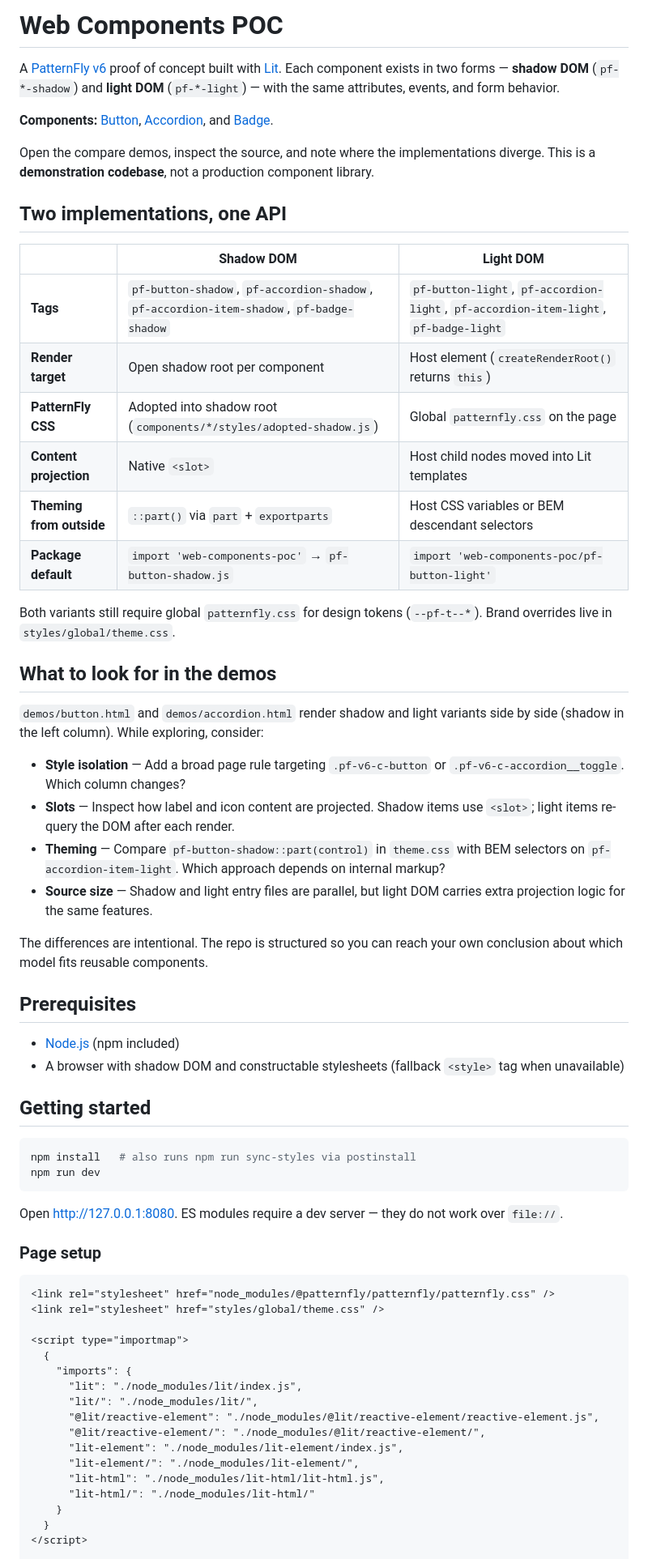
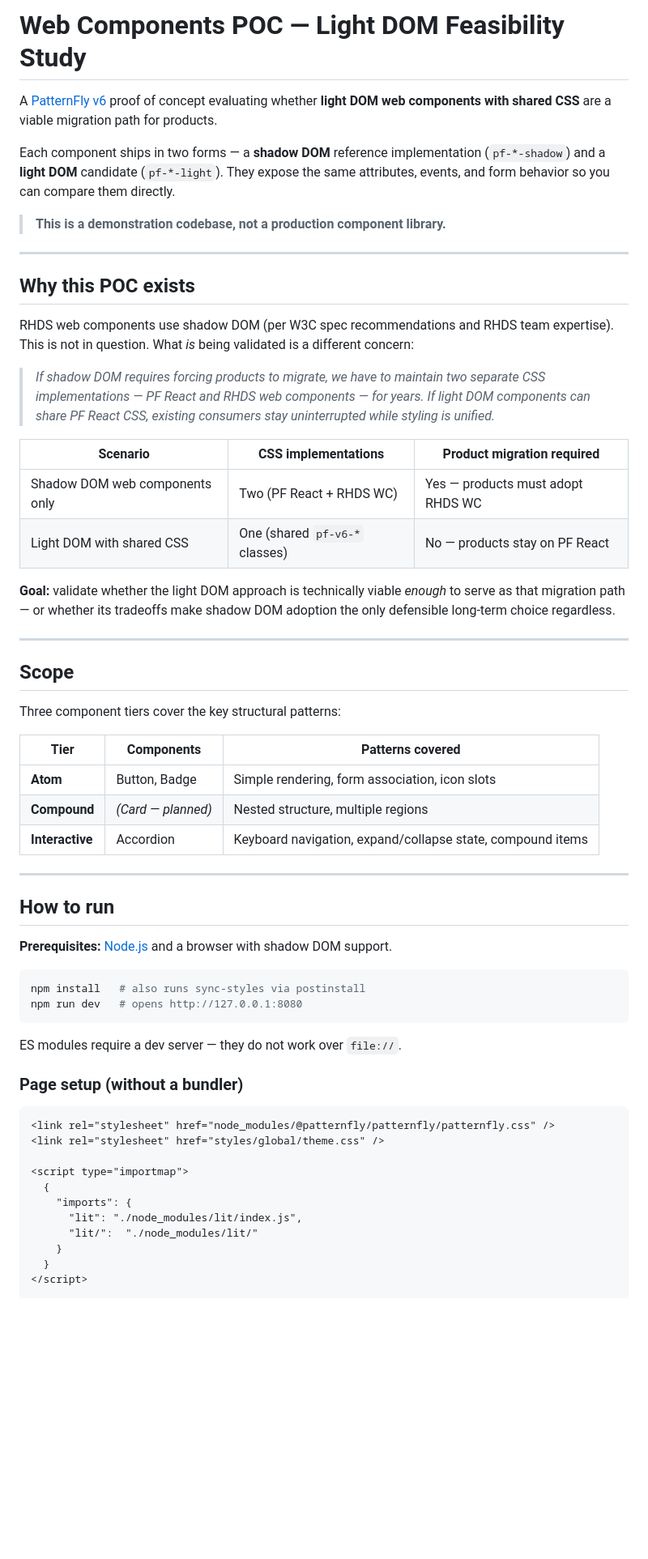
Before and after one commit to ArathyKumar/web-components-POC, a Markdown page: README.md, the part around one of its changes. Shown at 81% size. Rendered like a GitHub page; blank space fills up the shorter version.

````diff
--- a/README.md
+++ b/README.md
@@ -1,50 +1,52 @@
-# Web Components POC
+# Web Components POC — Light DOM Feasibility Study
 
-A [PatternFly v6](https://www.patternfly.org/) proof of concept built with [Lit](https://lit.dev/). Each component exists in two forms — **shadow DOM** (`pf-*-shadow`) and **light DOM** (`pf-*-light`) — with the same attributes, events, and form behavior.
+A [PatternFly v6](https://www.patternfly.org/) proof of concept evaluating whether **light DOM web components with shared CSS** are a viable migration path for products.
 
-**Components:** [Button](https://www.patternfly.org/components/button), [Accordion](https://www.patternfly.org/components/accordion), and [Badge](https://www.patternfly.org/components/badge).
+Each component ships in two forms — a **shadow DOM** reference implementation (`pf-*-shadow`) and a **light DOM** candidate (`pf-*-light`). They expose the same attributes, events, and form behavior so you can compare them directly.
 
-Open the compare demos, inspect the source, and note where the implementations diverge. This is a **demonstration codebase**, not a production component library.
+> **This is a demonstration codebase, not a production component library.**
 
-## Two implementations, one API
+---
 
-| | Shadow DOM | Light DOM |
-|--|------------|-----------|
-| **Tags** | `pf-button-shadow`, `pf-accordion-shadow`, `pf-accordion-item-shadow`, `pf-badge-shadow` | `pf-button-light`, `pf-accordion-light`, `pf-accordion-item-light`, `pf-badge-light` |
-| **Render target** | Open shadow root per component | Host element (`createRenderRoot()` returns `this`) |
-| **PatternFly CSS** | Adopted into shadow root (`components/*/styles/adopted-shadow.js`) | Global `patternfly.css` on the page |
-| **Content projection** | Native `<slot>` | Host child nodes moved into Lit templates |
-| **Theming from outside** | `::part()` via `part` + `exportparts` | Host CSS variables or BEM descendant selectors |
-| **Package default** | `import 'web-components-poc'` → `pf-button-shadow.js` | `import 'web-components-poc/pf-button-light'` |
+## Why this POC exists
 
-Both variants still require global `patternfly.css` for design tokens (`--pf-t--*`). Brand overrides live in `styles/global/theme.css`.
+RHDS web components use shadow DOM (per W3C spec recommendations and RHDS team expertise). This is not in question. What *is* being validated is a different concern:
 
-## What to look for in the demos
+> *If shadow DOM requires forcing products to migrate, we have to maintain two separate CSS implementations — PF React and RHDS web components — for years. If light DOM components can share PF React CSS, existing consumers stay uninterrupted while styling is unified.*
 
-`demos/button.html` and `demos/accordion.html` render shadow and light variants side by side (shadow in the left column). While exploring, consider:
+| Scenario | CSS implementations | Product migration required |
+|----------|---------------------|---------------------------|
+| Shadow DOM web components only | Two (PF React + RHDS WC) | Yes — products must adopt RHDS WC |
+| Light DOM with shared CSS | One (shared `pf-v6-*` classes) | No — products stay on PF React |
 
-- **Style isolation** — Add a broad page rule targeting `.pf-v6-c-button` or `.pf-v6-c-accordion__toggle`. Which column changes?
-- **Slots** — Inspect how label and icon content are projected. Shadow items use `<slot>`; light items re-query the DOM after each render.
-- **Theming** — Compare `pf-button-shadow::part(control)` in `theme.css` with BEM selectors on `pf-accordion-item-light`. Which approach depends on internal markup?
-- **Source size** — Shadow and light entry files are parallel, but light DOM carries extra projection logic for the same features.
+**Goal:** validate whether the light DOM approach is technically viable *enough* to serve as that migration path — or whether its tradeoffs make shadow DOM adoption the only defensible long-term choice regardless.
 
-The differences are intentional. The repo is structured so you can reach your own conclusion about which model fits reusable components.
+---
 
-## Prerequisites
+## Scope
 
-- [Node.js](https://nodejs.org/) (npm included)
-- A browser with shadow DOM and constructable stylesheets (fallback `<style>` tag when unavailable)
+Three component tiers cover the key structural patterns:
 
-## Getting started
+| Tier | Components | Patterns covered |
+|------|-----------|-----------------|
+| **Atom** | Button, Badge | Simple rendering, form association, icon slots |
+| **Compound** | *(Card — planned)* | Nested structure, multiple regions |
+| **Interactive** | Accordion | Keyboard navigation, expand/collapse state, compound items |
+
+---
+
+## How to run
+
+**Prerequisites:** [Node.js](https://nodejs.org/) and a browser with shadow DOM support.
 
 ```bash
-npm install   # also runs npm run sync-styles via postinstall
-npm run dev
+npm install   # also runs sync-styles via postinstall
+npm run dev   # opens http://127.0.0.1:8080
 ```
 
-Open [http://127.0.0.1:8080](http://127.0.0.1:8080). ES modules require a dev server — they do not work over `file://`.
+ES modules require a dev server — they do not work over `file://`.
 
-### Page setup
+### Page setup (without a bundler)
 
 ```html
 <link rel="stylesheet" href="node_modules/@patternfly/patternfly/patternfly.css" />
@@ -54,13 +56,7 @@ Open [http://127.0.0.1:8080](http://127.0.0.1:8080). ES modules require a dev se
   {
     "imports": {
       "lit": "./node_modules/lit/index.js",
-      "lit/": "./node_modules/lit/",
-      "@lit/reactive-element": "./node_modules/@lit/reactive-element/reactive-element.js",
-      "@lit/reactive-element/": "./node_modules/@lit/reactive-element/",
-      "lit-element": "./node_modules/lit-element/index.js",
-      "lit-element/": "./node_modules/lit-element/",
-      "lit-html": "./node_modules/lit-html/lit-html.js",
-      "lit-html/": "./node_modules/lit-html/"
+      "lit/":  "./node_modules/lit/"
     }
   }
 </script>
````
Also changed, not shown: other parts of README.md (+251 -280 lines).
